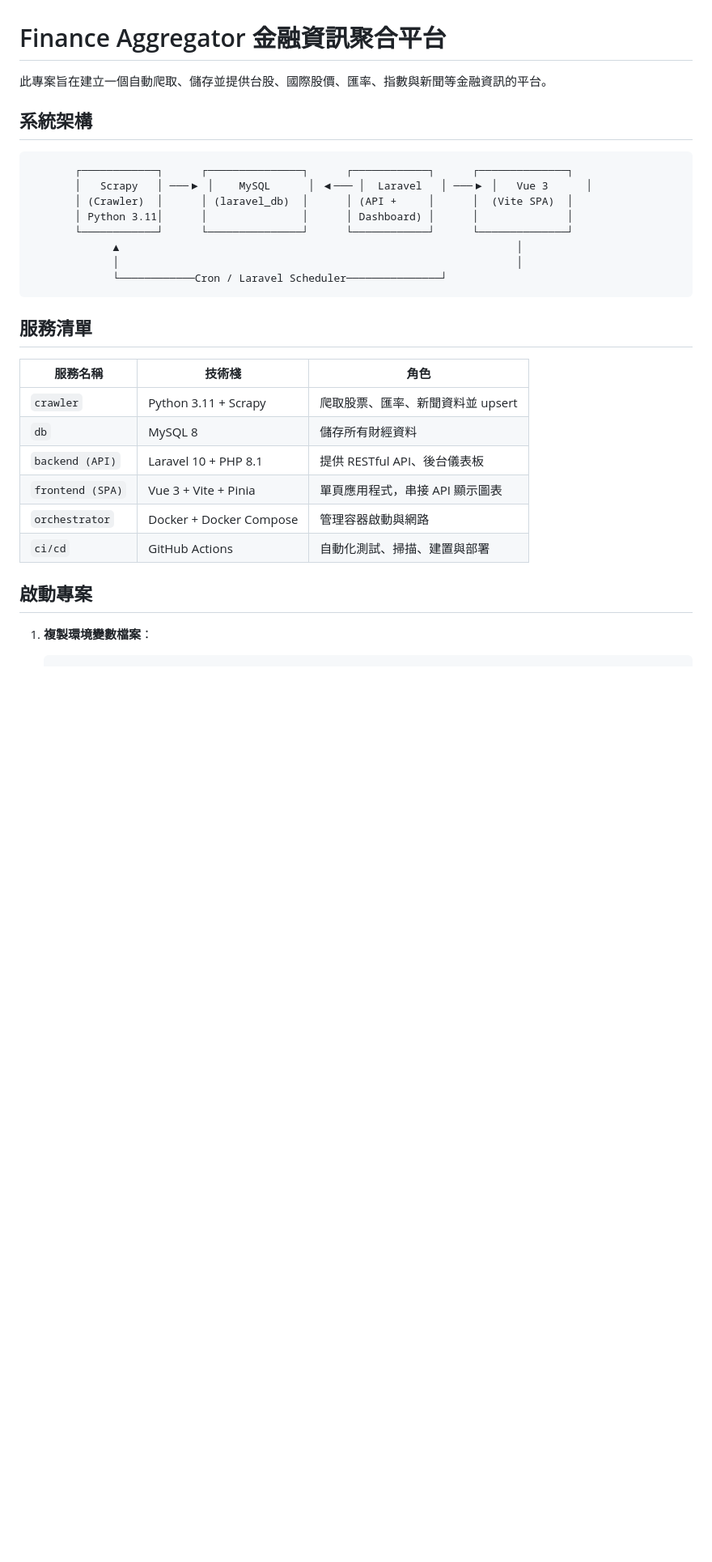
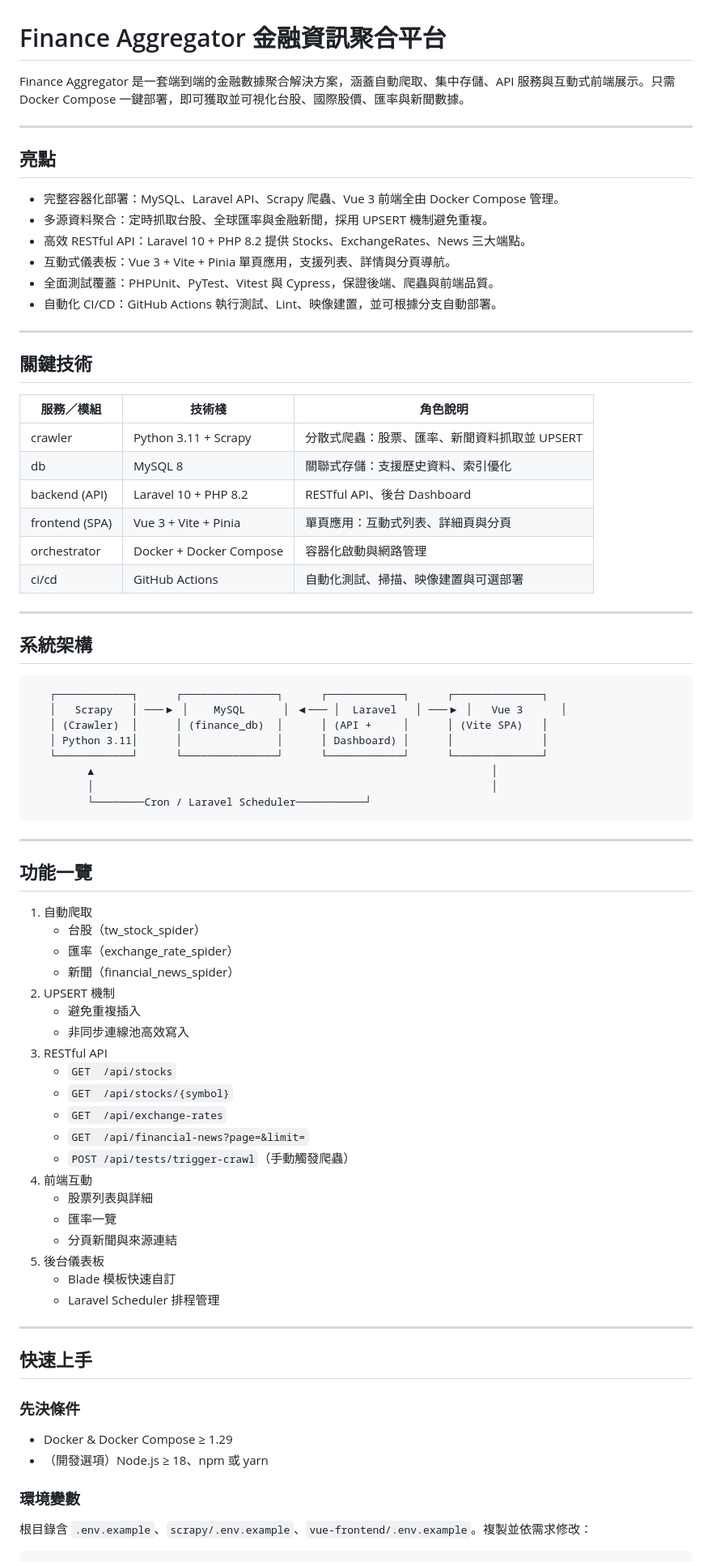
Before and after one commit to BpsEason/finance_aggregator, a Markdown page: README.md, the part around the change printed below. Shown: that part at 81% size. Rendered like a GitHub page; blank space fills up the shorter version.

````diff
--- a/README.md
+++ b/README.md
@@ -1,34 +1,80 @@
 # Finance Aggregator 金融資訊聚合平台
 
-此專案旨在建立一個自動爬取、儲存並提供台股、國際股價、匯率、指數與新聞等金融資訊的平台。
+Finance Aggregator 是一套端到端的金融數據聚合解決方案，涵蓋自動爬取、集中存儲、API 服務與互動式前端展示。只需 Docker Compose 一鍵部署，即可獲取並可視化台股、國際股價、匯率與新聞數據。
+
+---
+
+## 亮點
+
+- 完整容器化部署：MySQL、Laravel API、Scrapy 爬蟲、Vue 3 前端全由 Docker Compose 管理。
+- 多源資料聚合：定時抓取台股、全球匯率與金融新聞，採用 UPSERT 機制避免重複。
+- 高效 RESTful API：Laravel 10 + PHP 8.2 提供 Stocks、ExchangeRates、News 三大端點。
+- 互動式儀表板：Vue 3 + Vite + Pinia 單頁應用，支援列表、詳情與分頁導航。
+- 全面測試覆蓋：PHPUnit、PyTest、Vitest 與 Cypress，保證後端、爬蟲與前端品質。
+- 自動化 CI/CD：GitHub Actions 執行測試、Lint、映像建置，並可根據分支自動部署。
+
+---
+
+## 關鍵技術
+
+| 服務／模組         | 技術棧                         | 角色說明                                    |
+|--------------------|------------------------------|---------------------------------------------|
+| crawler            | Python 3.11 + Scrapy         | 分散式爬蟲：股票、匯率、新聞資料抓取並 UPSERT      |
+| db                 | MySQL 8                      | 關聯式存儲：支援歷史資料、索引優化               |
+| backend (API)      | Laravel 10 + PHP 8.2         | RESTful API、後台 Dashboard                   |
+| frontend (SPA)     | Vue 3 + Vite + Pinia         | 單頁應用：互動式列表、詳細頁與分頁               |
+| orchestrator       | Docker + Docker Compose      | 容器化啟動與網路管理                         |
+| ci/cd              | GitHub Actions               | 自動化測試、掃描、映像建置與可選部署             |
+
+---
 
 ## 系統架構
 
-```
        ┌────────────┐      ┌───────────────┐      ┌────────────┐      ┌──────────────┐
        │   Scrapy   │ ───▶ │    MySQL      │ ◀─── │  Laravel   │ ───▶ │   Vue 3      │
-       │ (Crawler)  │      │ (laravel_db)  │      │ (API +     │      │  (Vite SPA)  │
+       │ (Crawler)  │      │ (finance_db)  │      │ (API +     │      │ (Vite SPA)   │
        │ Python 3.11│      │               │      │ Dashboard) │      │              │
        └────────────┘      └───────────────┘      └────────────┘      └──────────────┘
              ▲                                                               │
              │                                                               │
-             └────────────Cron / Laravel Scheduler───────────────┘
-```
+             └────────Cron / Laravel Scheduler───────────┘
 
-## 服務清單
+---
 
-| 服務名稱       | 技術棧                  | 角色                       |
-| -------------- | ----------------------- | -------------------------- |
-| `crawler`    | Python 3.11 + Scrapy    | 爬取股票、匯率、新聞資料並 upsert |
-| `db`         | MySQL 8                 | 儲存所有財經資料           |
-| `backend (API)` | Laravel 10 + PHP 8.1    | 提供 RESTful API、後台儀表板 |
-| `frontend (SPA)`| Vue 3 + Vite + Pinia    | 單頁應用程式，串接 API 顯示圖表 |
-| `orchestrator` | Docker + Docker Compose | 管理容器啟動與網路         |
-| `ci/cd`      | GitHub Actions          | 自動化測試、掃描、建置與部署 |
+## 功能一覽
 
-## 啟動專案
+1. 自動爬取
+   - 台股（tw_stock_spider）
+   - 匯率（exchange_rate_spider）
+   - 新聞（financial_news_spider）
+2. UPSERT 機制
+   - 避免重複插入
+   - 非同步連線池高效寫入
+3. RESTful API
+   - `GET  /api/stocks`
+   - `GET  /api/stocks/{symbol}`
+   - `GET  /api/exchange-rates`
+   - `GET  /api/financial-news?page=&limit=`
+   - `POST /api/tests/trigger-crawl`（手動觸發爬蟲）
+4. 前端互動
+   - 股票列表與詳細
+   - 匯率一覽
+   - 分頁新聞與來源連結
+5. 後台儀表板
+   - Blade 模板快速自訂
+   - Laravel Scheduler 排程管理
 
-1.  **複製環境變數檔案**：
+---
 
-    ```bash
+## 快速上手
+
+### 先決條件
+
+- Docker & Docker Compose ≥ 1.29
+- （開發選項）Node.js ≥ 18、npm 或 yarn
+
+### 環境變數
+
+根目錄含 `.env.example`、`scrapy/.env.example`、`vue-frontend/.env.example`。複製並依需求修改：
+
     cp .env.example .env
````
Also changed, not shown: other parts of README.md (+49 -62 lines).
